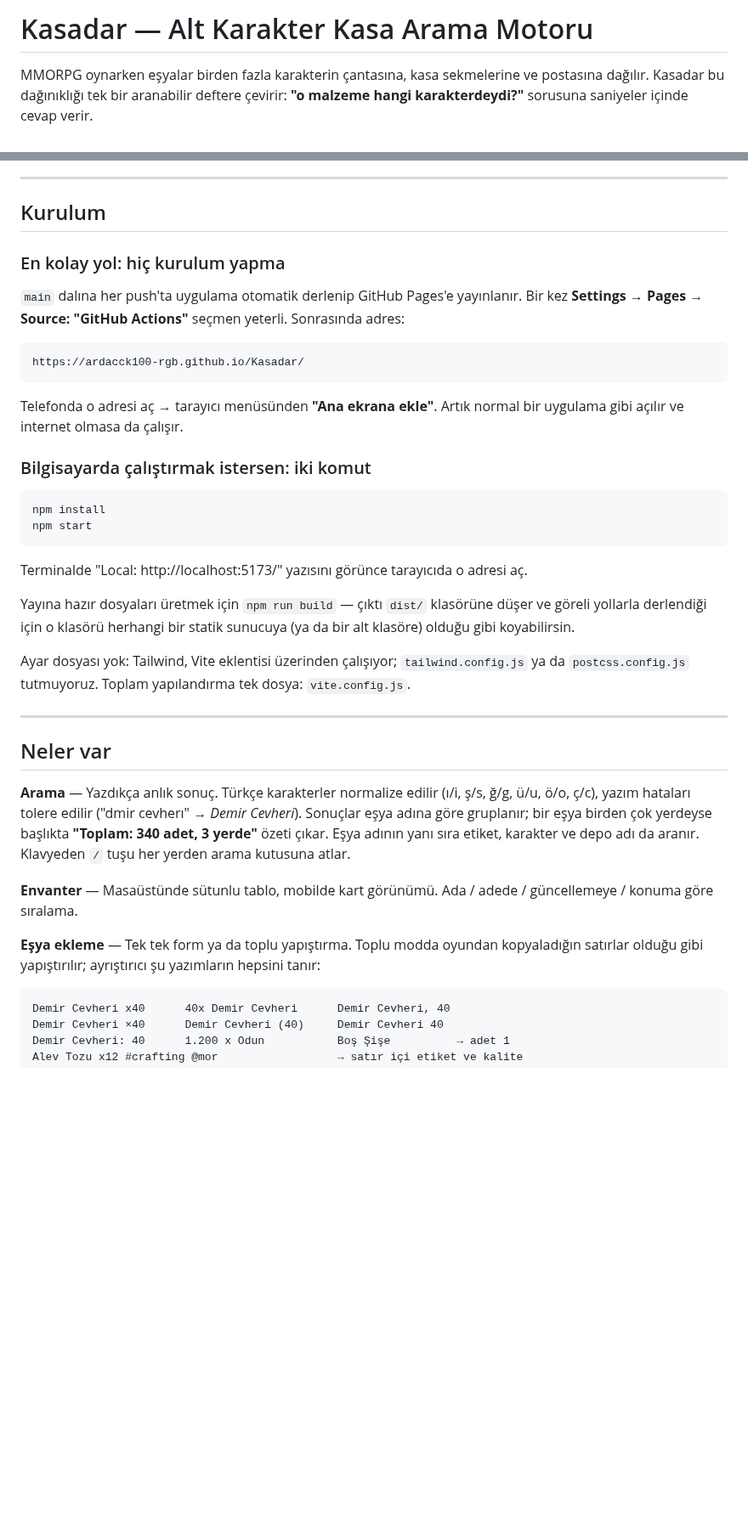
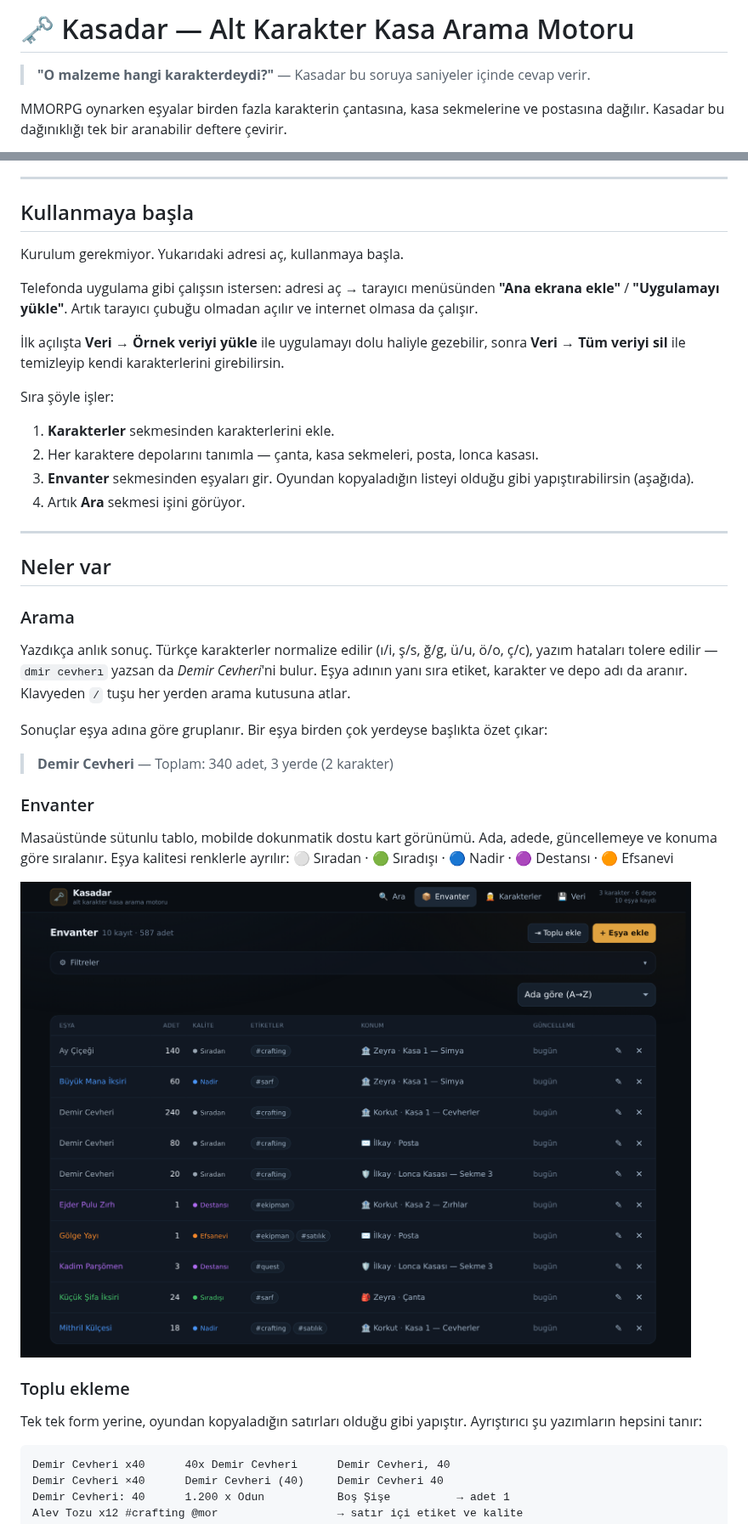
Before and after one commit to ardacck100-rgb/Kasadar, a Markdown page: README.md, 2 parts joined by grey strips. Shown at 85% size. GitHub-like rendering; pictures changed too: docs/ekran-goruntuleri/envanter.png (added); blank space fills up the shorter version.

````diff
--- a/README.md
+++ b/README.md
@@ -1,6 +1,7 @@
-# Kasadar — Alt Karakter Kasa Arama Motoru
+# 🗝️ Kasadar — Alt Karakter Kasa Arama Motoru
+
+> **"O malzeme hangi karakterdeydi?"** — Kasadar bu soruya saniyeler içinde cevap verir.
 
 MMORPG oynarken eşyalar birden fazla karakterin çantasına, kasa sekmelerine ve postasına
-dağılır. Kasadar bu dağınıklığı tek bir aranabilir deftere çevirir: **"o malzeme hangi
-karakterdeydi?"** sorusuna saniyeler içinde cevap verir.
+dağılır. Kasadar bu dağınıklığı tek bir aranabilir deftere çevirir.
 
@@ -10,51 +15,52 @@ karakterdeydi?"** sorusuna saniyeler içinde cevap verir.
 
 ---
 
-## Kurulum
+## Kullanmaya başla
 
-### En kolay yol: hiç kurulum yapma
+Kurulum gerekmiyor. Yukarıdaki adresi aç, kullanmaya başla.
 
-`main` dalına her push'ta uygulama otomatik derlenip GitHub Pages'e yayınlanır. Bir kez
-**Settings → Pages → Source: "GitHub Actions"** seçmen yeterli. Sonrasında adres:
+Telefonda uygulama gibi çalışsın istersen: adresi aç → tarayıcı menüsünden
+**"Ana ekrana ekle"** / **"Uygulamayı yükle"**. Artık tarayıcı çubuğu olmadan açılır ve
+internet olmasa da çalışır.
 
-```
-https://ardacck100-rgb.github.io/Kasadar/
-```
+İlk açılışta **Veri → Örnek veriyi yükle** ile uygulamayı dolu haliyle gezebilir, sonra
+**Veri → Tüm veriyi sil** ile temizleyip kendi karakterlerini girebilirsin.
 
-Telefonda o adresi aç → tarayıcı menüsünden **"Ana ekrana ekle"**. Artık normal bir
-uygulama gibi açılır ve internet olmasa da çalışır.
+Sıra şöyle işler:
 
-### Bilgisayarda çalıştırmak istersen: iki komut
-
-```bash
-npm install
-npm start
-```
-
-Terminalde "Local: http://localhost:5173/" yazısını görünce tarayıcıda o adresi aç.
-
-Yayına hazır dosyaları üretmek için `npm run build` — çıktı `dist/` klasörüne düşer ve
-göreli yollarla derlendiği için o klasörü herhangi bir statik sunucuya (ya da bir alt
-klasöre) olduğu gibi koyabilirsin.
-
-Ayar dosyası yok: Tailwind, Vite eklentisi üzerinden çalışıyor; `tailwind.config.js` ya da
-`postcss.config.js` tutmuyoruz. Toplam yapılandırma tek dosya: `vite.config.js`.
+1. **Karakterler** sekmesinden karakterlerini ekle.
+2. Her karaktere depolarını tanımla — çanta, kasa sekmeleri, posta, lonca kasası.
+3. **Envanter** sekmesinden eşyaları gir. Oyundan kopyaladığın listeyi olduğu gibi
+   yapıştırabilirsin (aşağıda).
+4. Artık **Ara** sekmesi işini görüyor.
 
 ---
 
 ## Neler var
 
-**Arama** — Yazdıkça anlık sonuç. Türkçe karakterler normalize edilir (ı/i, ş/s, ğ/g, ü/u,
-ö/o, ç/c), yazım hataları tolere edilir ("dmir cevherı" → *Demir Cevheri*). Sonuçlar eşya
-adına göre gruplanır; bir eşya birden çok yerdeyse başlıkta **"Toplam: 340 adet, 3 yerde"**
-özeti çıkar. Eşya adının yanı sıra etiket, karakter ve depo adı da aranır. Klavyeden `/`
-tuşu her yerden arama kutusuna atlar.
+### Arama
 
-**Envanter** — Masaüstünde sütunlu tablo, mobilde kart görünümü. Ada / adede / güncellemeye
-/ konuma göre sıralama.
+Yazdıkça anlık sonuç. Türkçe karakterler normalize edilir (ı/i, ş/s, ğ/g, ü/u, ö/o, ç/c),
+yazım hataları tolere edilir — `dmir cevherı` yazsan da *Demir Cevheri*'ni bulur. Eşya
+adının yanı sıra etiket, karakter ve depo adı da aranır. Klavyeden `/` tuşu her yerden
+arama kutusuna atlar.
 
-**Eşya ekleme** — Tek tek form ya da toplu yapıştırma. Toplu modda oyundan kopyaladığın
-satırlar olduğu gibi yapıştırılır; ayrıştırıcı şu yazımların hepsini tanır:
+Sonuçlar eşya adına göre gruplanır. Bir eşya birden çok yerdeyse başlıkta özet çıkar:
+
+> **Demir Cevheri** — Toplam: 340 adet, 3 yerde (2 karakter)
+
+### Envanter
+
+Masaüstünde sütunlu tablo, mobilde dokunmatik dostu kart görünümü. Ada, adede,
+güncellemeye ve konuma göre sıralanır. Eşya kalitesi renklerle ayrılır:
+⚪ Sıradan · 🟢 Sıradışı · 🔵 Nadir · 🟣 Destansı · 🟠 Efsanevi
+
+![Envanter tablosu](docs/ekran-goruntuleri/envanter.png)
+
+### Toplu ekleme
+
+Tek tek form yerine, oyundan kopyaladığın satırları olduğu gibi yapıştır. Ayrıştırıcı
+şu yazımların hepsini tanır:
 
 ```
 Demir Cevheri x40      40x Demir Cevheri      Demir Cevheri, 40
````
Also changed, not shown: other parts of README.md (+96 -22 lines), docs/ekran-goruntuleri/arama.png (added), docs/ekran-goruntuleri/mobil-arama.png (added), docs/ekran-goruntuleri/toplu-ekleme.png (added).
